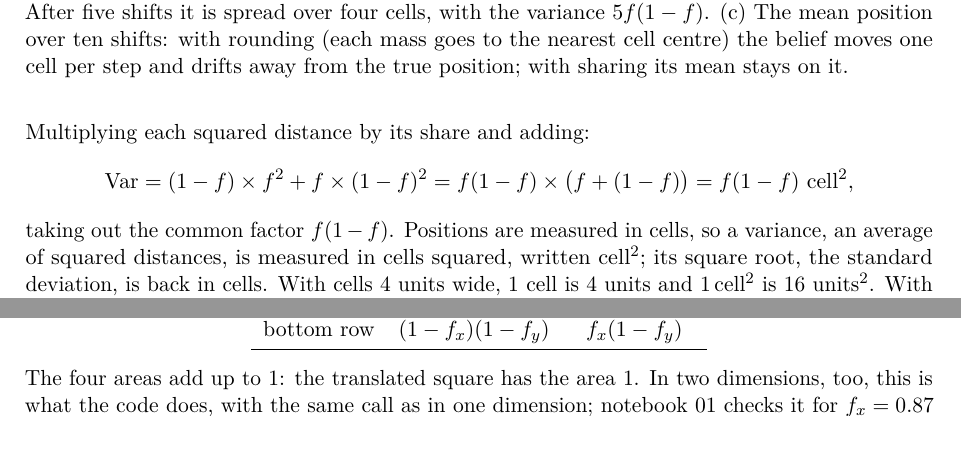
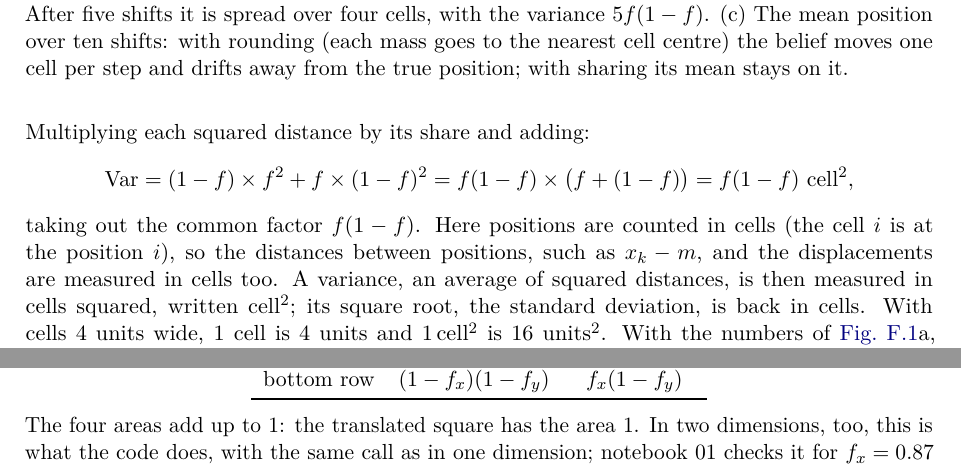
Before and after one commit to CL-BZH/Bayesian_Filters, a LaTeX thesis (book/main.tex, which reads book/chapters/F-grid-shift.tex): two parts of page 147 of 150, joined at a grey line, cut so that both start at the same text, the shorter picture padded with empty space. Compiled offline with pdfLaTeX.

Commit message:
Appendix F: positions, distances and displacements in cells

```diff
--- a/book/chapters/F-grid-shift.tex
+++ b/book/chapters/F-grid-shift.tex
@@ -106,9 +106,10 @@ Multiplying each squared distance by its share and adding:
   \Var=(1-f)\times f^2+f\times(1-f)^2
   =f(1-f)\times\bigl(f+(1-f)\bigr)=f(1-f)\ \text{cell}^2,
 \]
-taking out the common factor $f(1-f)$. Positions are measured in
-cells, so a variance, an average of squared distances, is measured in
-cells squared, written cell$^2$; its square root, the standard deviation,
+taking out the common factor $f(1-f)$. Here positions are counted in cells (the cell $i$ is at the
+position $i$), so the distances between positions, such as $x_k-m$, and
+the displacements are measured in cells too. A variance, an average of
+squared distances, is then measured in cells squared, written cell$^2$; its square root, the standard deviation,
 is back in cells. With cells 4 units wide, $1$ cell is $4$ units and
 $1$\,cell$^2$ is $16$ units$^2$. With the numbers of
 \cref{fig:gs1d}a, $f=0.7$: the mean is $0.7$, the two positions $0$ and
```
Also changed, not shown: 1 other file.
